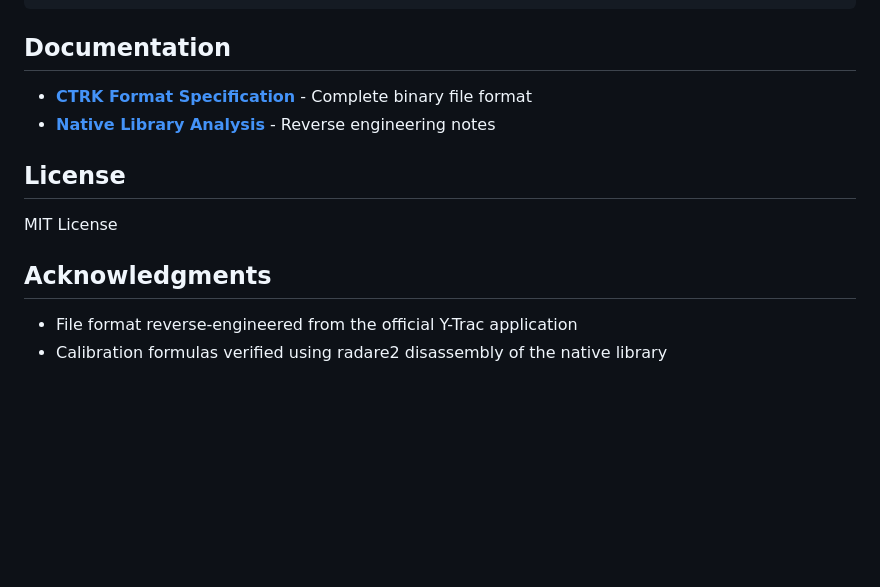
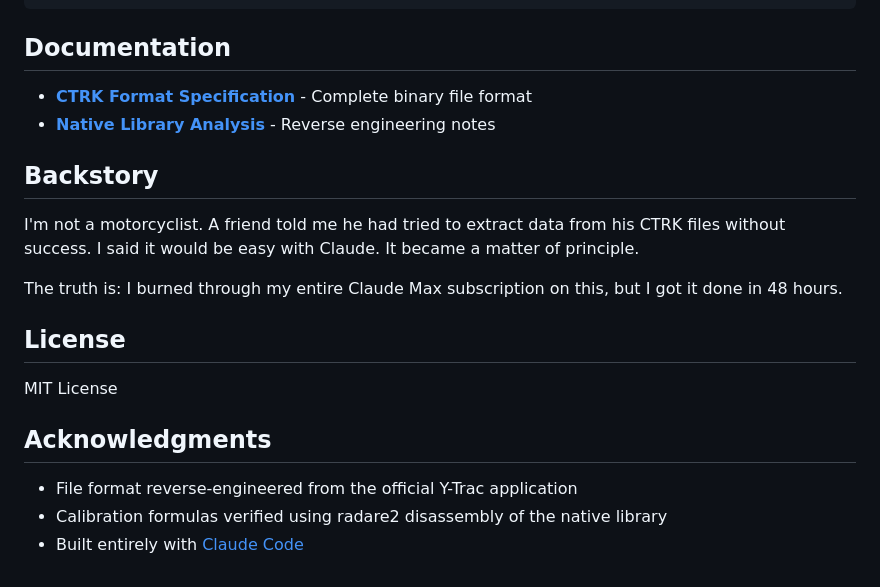
Before and after one commit to tex0l/ctrk-exporter, a Markdown page: README.md, the part around the change. Drawn GitHub-style; blank space fills up the shorter version.

Commit message:
Add backstory: the tale of a non-motorcyclist and Claude Max

```diff
--- a/README.md
+++ b/README.md
@@ -176,6 +176,12 @@ ctrk-exporter/
 - **[CTRK Format Specification](docs/CTRK_FORMAT_SPECIFICATION.md)** - Complete binary file format
 - **[Native Library Analysis](docs/NATIVE_LIBRARY.md)** - Reverse engineering notes
 
+## Backstory
+
+I'm not a motorcyclist. A friend told me he had tried to extract data from his CTRK files without success. I said it would be easy with Claude. It became a matter of principle.
+
+The truth is: I burned through my entire Claude Max subscription on this, but I got it done in 48 hours.
+
 ## License
 
 MIT License
@@ -184,3 +190,4 @@ MIT License
 
 - File format reverse-engineered from the official Y-Trac application
 - Calibration formulas verified using radare2 disassembly of the native library
+- Built entirely with [Claude Code](https://claude.ai/code)
```
